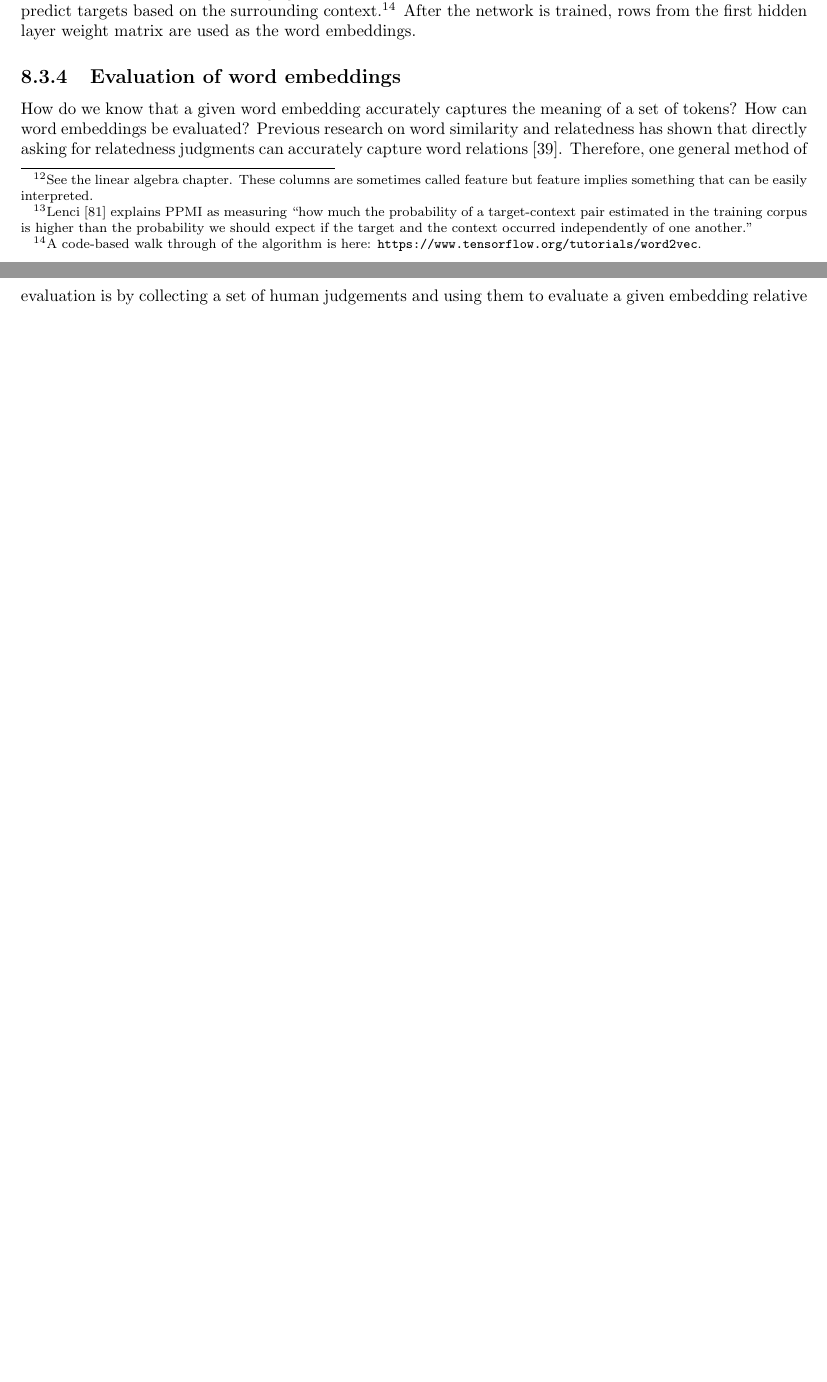
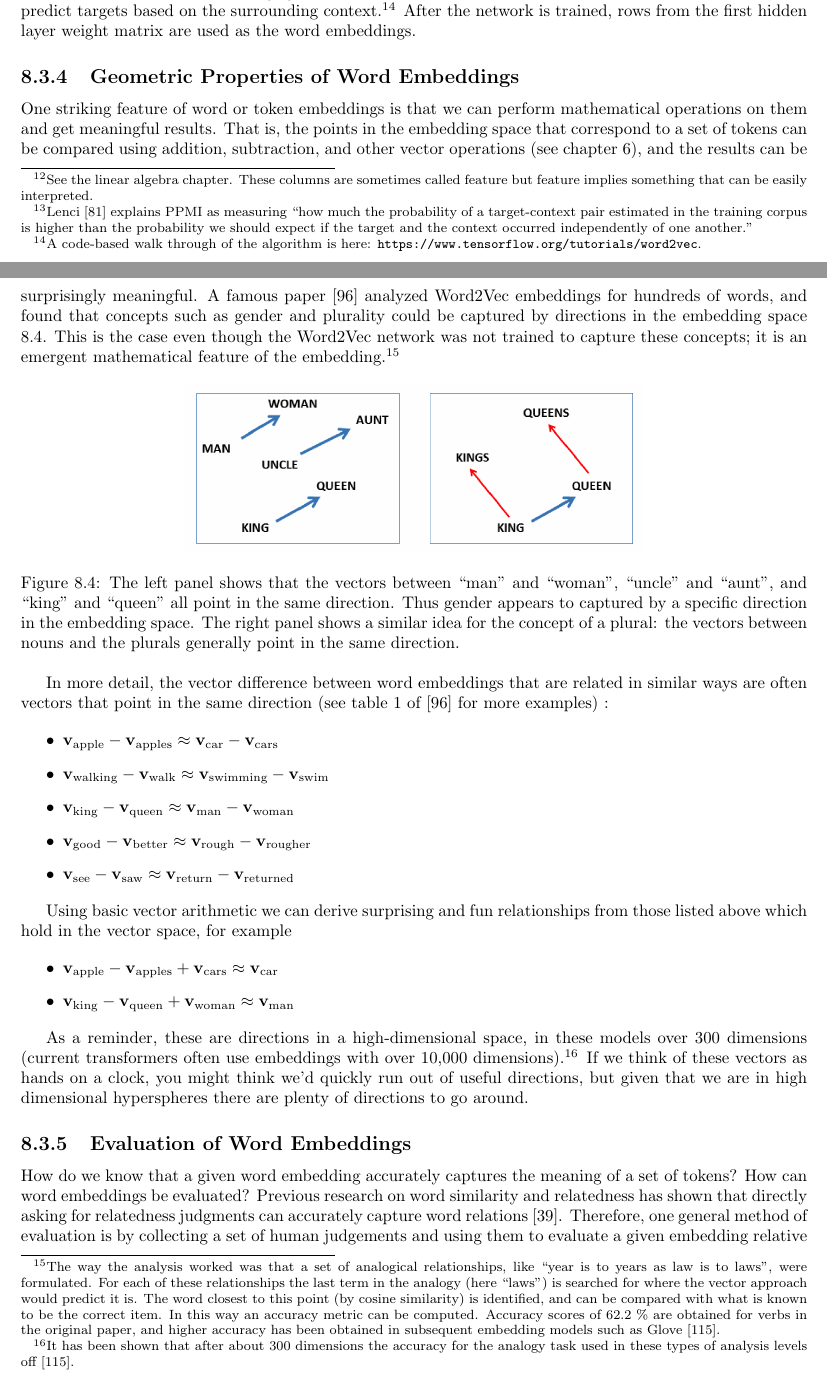
Before and after one commit to simbrain/NeuralNetworksCogSciBook, a LaTeX thesis (NeuralNetworksCogsci.tex, which reads WordEmbeddings.tex): two parts of pages 94 and 95 of 227 before the commit and two parts of pages 94 and 95 of 228 after it, joined at a grey line, cut so that both start at the same text, the shorter picture padded with empty space. Compiled offline with pdfLaTeX.

Commit message:
Added a section (live-writing with Ellis Cain) on the geometric properties of word embeddings

```diff
--- a/WordEmbeddings.tex
+++ b/WordEmbeddings.tex
@@ -171,7 +171,38 @@ In addition to co-occurrence based methods, neural networks can also be used to
 %% Randomly intialized embeddings (they used to start with word2vec and glove but training everything end to end ends up being better.  People were surprised by that in beginning. This is what is used and has become standard to train end to end. Otherwise by initializing with certain weights you might push
 % Another kind of embedding is one that is just filled with random vectors that we then train with gradient descent (see section \extref{sect_gradient_descent}) relative to some kind of task, like next word prediction (see chapter \extref{ch_transformers}), which gradually trains the embedding to work well relative to the required task. This is a surprisingly powerful method and has become a kind of de facto standard with LLMs.  The value of this kind of custom trained embedding is that the embedding ends up being well-suited to whatever task (for example next word prediction) the network is trained on.\footnote{While it may be tempting to initialize an embedding with word2vec or Glove and then train it, there is a concern that doing so might push the embedding into some region of solution space that is less optimal.}
 
-\subsection{Evaluation of word embeddings}
+\subsection{Geometric Properties of Word Embeddings}\label{geometryWordEmbeddings}
+
+One striking feature of word or token embeddings is that we can perform mathematical operations on them and get meaningful results. That is, the points in the embedding space that correspond to a set of tokens can be compared using addition, subtraction, and other vector operations (see chapter \extref{ch_linear_algebra}), and the results can be surprisingly meaningful.  A famous paper \cite{mikolov2013linguistic} analyzed Word2Vec embeddings for hundreds of words, and found that concepts such as gender and plurality could be captured by directions in the embedding space \ref{geometryWordEmbedding}. This is the case even though the Word2Vec network was not trained to capture these concepts; it is an emergent mathematical feature of the embedding.\footnote{The way the analysis worked was that a set of analogical relationships, like ``year is to years as law is to laws'', were formulated.  For each of these relationships the last term in the analogy (here ``laws'') is searched for where the vector approach would predict it is. The word closest to this point (by cosine similarity) is identified, and can be compared with what is known to be the correct item. In this way an accuracy metric can be computed.  Accuracy scores of 62.2 \% are obtained for verbs in the original paper, and higher accuracy has been obtained in subsequent embedding models such as Glove \cite{pennington2014glove}.}
+
+\begin{figure}[h]
+\centering
+\includegraphics[scale=0.4]{./images/kingQueen.png}
+\caption[From \cite{mikolov2013linguistic}.]{The left panel shows that the vectors between ``man'' and ``woman'', ``uncle'' and ``aunt'', and ``king'' and ``queen'' all point in the same direction. Thus gender appears to captured by a specific direction in the embedding space. The right panel shows a similar idea for the concept of a plural: the vectors between nouns and the plurals generally point in the same direction.}
+\label{geometryWordEmbedding}
+\end{figure}
+
+In more detail, the vector difference between word embeddings that are related in similar ways are often vectors that point in the same direction (see table 1 of \cite{mikolov2013linguistic} for more examples) :
+
+\begin{itemize}
+  \item $\textbf{v}_\text{apple} - \textbf{v}_\text{apples} \approx \textbf{v}_\text{car} - \textbf{v}_\text{cars}$
+  \item $\textbf{v}_\text{walking} - \textbf{v}_\text{walk} \approx \textbf{v}_\text{swimming} - \textbf{v}_\text{swim}$
+  \item $\textbf{v}_\text{king} - \textbf{v}_\text{queen} \approx \textbf{v}_\text{man} - \textbf{v}_\text{woman}$
+  \item $\textbf{v}_\text{good} - \textbf{v}_\text{better} \approx \textbf{v}_\text{rough} - \textbf{v}_\text{rougher}$
+  \item $\textbf{v}_\text{see} - \textbf{v}_\text{saw} \approx \textbf{v}_\text{return} - \textbf{v}_\text{returned}$
+\end{itemize}
+
+Using basic vector arithmetic we can derive surprising and fun relationships from those listed above which hold in the vector space, for example
+
+\begin{itemize}
+  \item $\textbf{v}_\text{apple} - \textbf{v}_\text{apples} + \textbf{v}_\text{cars} \approx \textbf{v}_\text{car} $
+  \item $\textbf{v}_\text{king} - \textbf{v}_\text{queen} + \textbf{v}_\text{woman} \approx  \textbf{v}_\text{man}$
+\end{itemize}
+
+As a reminder, these are directions in a high-dimensional space, in these models over 300 dimensions (current transformers often use embeddings with over 10,000 dimensions).\footnote{It has been shown that after about 300 dimensions the accuracy for the analogy task used in these types of analysis levels off \cite{pennington2014glove}.}  If we think of these vectors as hands on a clock, you might think we'd quickly run out of useful directions, but given that we are in high dimensional hyperspheres there are plenty of directions to go around.
+
+
+\subsection{Evaluation of Word Embeddings}
 
 % Eric pointed out this is a dense technical discussion that students could potentially skip. We can probably make that clear to students by what we assign and also just do a pass on this later
 
```
Also changed, not shown: NeuralNetworksCogsci.bib (+8 -0 lines), images/kingQueen.png.
